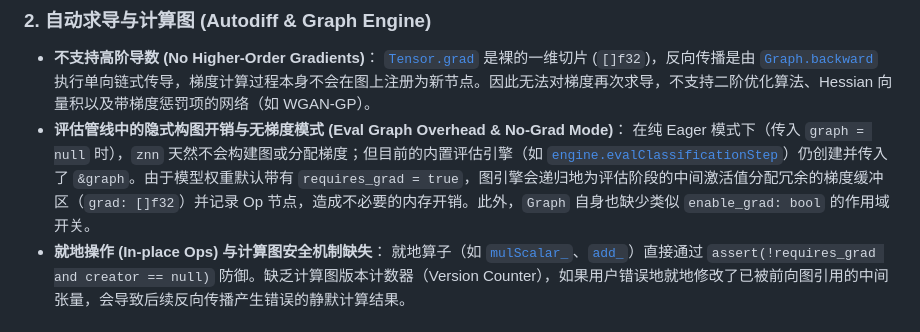
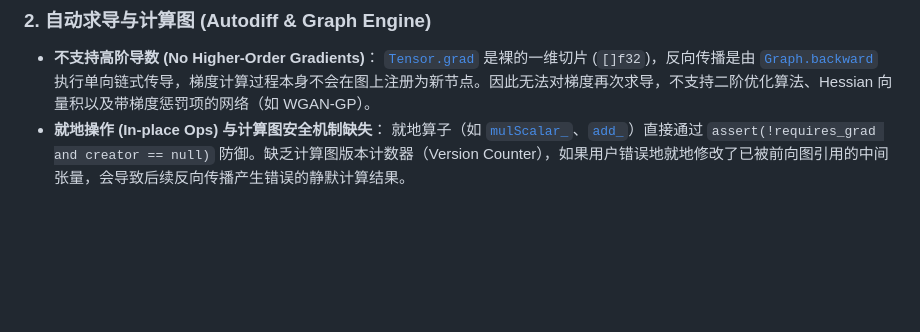
Before and after one commit to chen-gz/znn, a Markdown page: TODO.md, the part around the change. Drawn GitHub-style; blank space fills up the shorter version.

Commit message:
docs(todo): remove resolved eval graph limitation from review section

```diff
--- a/TODO.md
+++ b/TODO.md
@@ -21,8 +21,6 @@
 ### 2. 自动求导与计算图 (Autodiff & Graph Engine)
 * **不支持高阶导数 (No Higher-Order Gradients)**：
   [`Tensor.grad`](file:///Users/guangzong/Documents/znn/src/tensor.zig#L83) 是裸的一维切片 (`[]f32`)，反向传播是由 [`Graph.backward`](file:///Users/guangzong/Documents/znn/src/autodiff.zig#L2319-L2341) 执行单向链式传导，梯度计算过程本身不会在图上注册为新节点。因此无法对梯度再次求导，不支持二阶优化算法、Hessian 向量积以及带梯度惩罚项的网络（如 WGAN-GP）。
-* **评估管线中的隐式构图开销与无梯度模式 (Eval Graph Overhead & No-Grad Mode)**：
-  在纯 Eager 模式下（传入 `graph = null` 时），`znn` 天然不会构建图或分配梯度；但目前的内置评估引擎（如 [`engine.evalClassificationStep`](file:///Users/guangzong/Documents/znn/src/engine.zig#L82-L110)）仍创建并传入了 `&graph`。由于模型权重默认带有 `requires_grad = true`，图引擎会递归地为评估阶段的中间激活值分配冗余的梯度缓冲区（`grad: []f32`）并记录 Op 节点，造成不必要的内存开销。此外，`Graph` 自身也缺少类似 `enable_grad: bool` 的作用域开关。
 * **就地操作 (In-place Ops) 与计算图安全机制缺失**：
   就地算子（如 [`mulScalar_`](file:///Users/guangzong/Documents/znn/src/tensor.zig#L809-L816)、[`add_`](file:///Users/guangzong/Documents/znn/src/tensor.zig#L827-L835)）直接通过 `assert(!requires_grad and creator == null)` 防御。缺乏计算图版本计数器（Version Counter），如果用户错误地就地修改了已被前向图引用的中间张量，会导致后续反向传播产生错误的静默计算结果。
 
```
